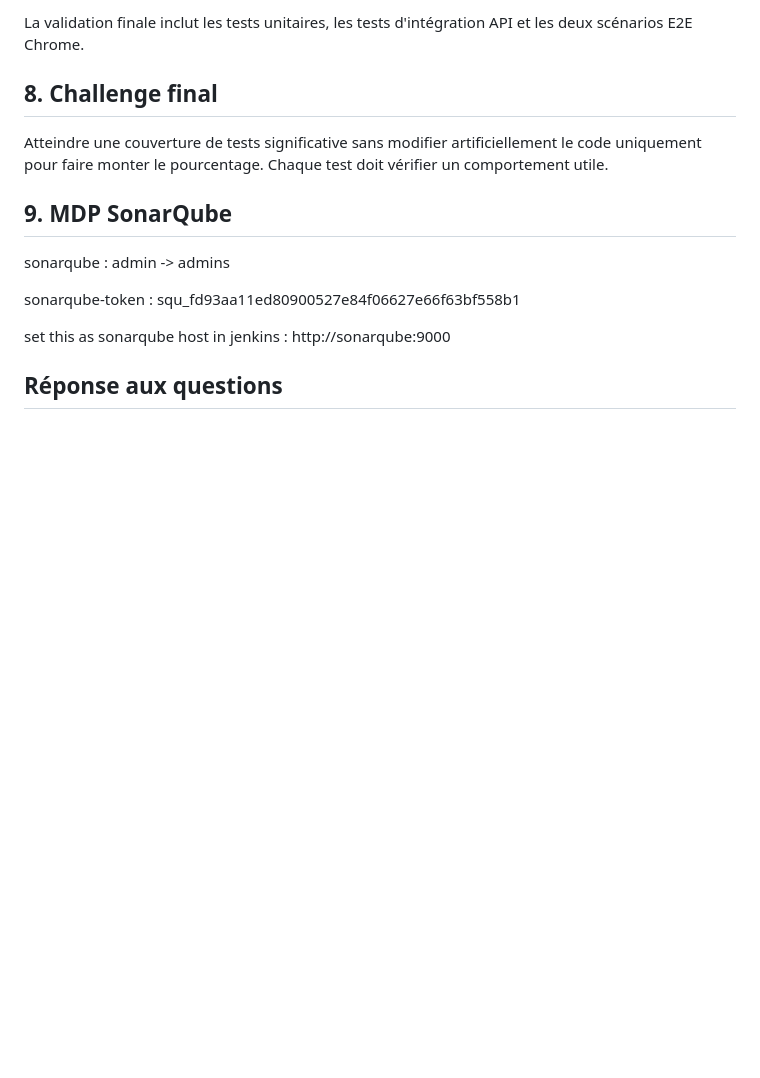
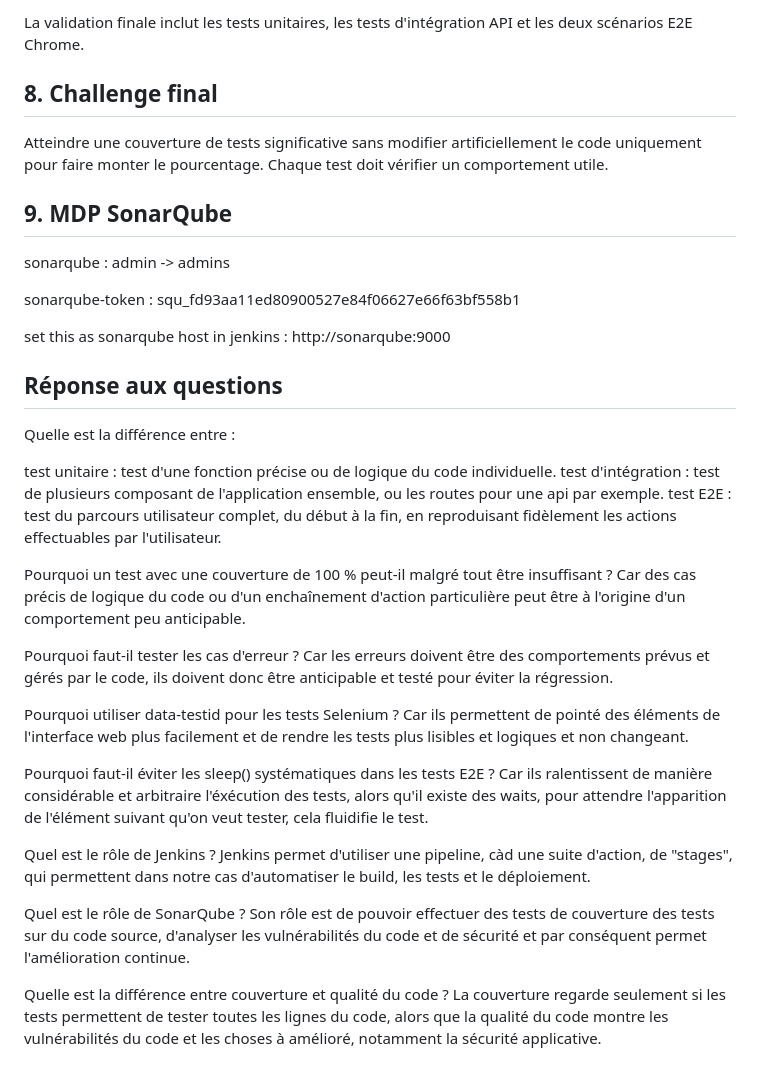
Before and after one commit to BlueBerryBB9/TP2_shopnow_test_platform, a Markdown page: README.md, the part around the change. GitHub-like rendering; blank space fills up the shorter version.

Commit message:
questions

```diff
--- a/README.md
+++ b/README.md
@@ -167,3 +167,31 @@ sonarqube-token : squ_fd93aa11ed80900527e84f06627e66f63bf558b1
 set this as sonarqube host in jenkins : http://sonarqube:9000
 
 ## Réponse aux questions
+
+Quelle est la différence entre :
+
+test unitaire : test d'une fonction précise ou de logique du code individuelle.
+test d'intégration : test de plusieurs composant de l'application ensemble, ou les routes pour une api par exemple.
+test E2E : test du parcours utilisateur complet, du début à la fin, en reproduisant fidèlement les actions effectuables par l'utilisateur.
+
+Pourquoi un test avec une couverture de 100 % peut-il malgré tout être insuffisant ?
+Car des cas précis de logique du code ou d'un enchaînement d'action particulière peut être à l'origine d'un comportement peu anticipable.
+
+Pourquoi faut-il tester les cas d'erreur ?
+Car les erreurs doivent être des comportements prévus et gérés par le code, ils doivent donc être anticipable et testé pour éviter la régression.
+
+Pourquoi utiliser data-testid pour les tests Selenium ?
+Car ils permettent de pointé des éléments de l'interface web plus facilement et de rendre les tests plus lisibles et logiques et non changeant.
+
+Pourquoi faut-il éviter les sleep() systématiques dans les tests E2E ?
+Car ils ralentissent de manière considérable et arbitraire l'éxécution des tests,
+alors qu'il existe des waits, pour attendre l'apparition de l'élément suivant qu'on veut tester, cela fluidifie le test.
+
+Quel est le rôle de Jenkins ?
+Jenkins permet d'utiliser une pipeline, càd une suite d'action, de "stages", qui permettent dans notre cas d'automatiser le build, les tests et le déploiement.
+
+Quel est le rôle de SonarQube ?
+Son rôle est de pouvoir effectuer des tests de couverture des tests sur du code source, d'analyser les vulnérabilités du code et de sécurité et par conséquent permet l'amélioration continue.
+
+Quelle est la différence entre couverture et qualité du code ?
+La couverture regarde seulement si les tests permettent de tester toutes les lignes du code, alors que la qualité du code montre les vulnérabilités du code et les choses à amélioré, notamment la sécurité applicative.
```
